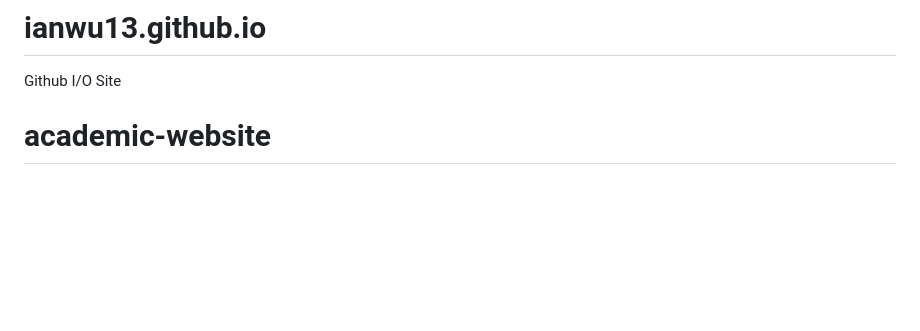
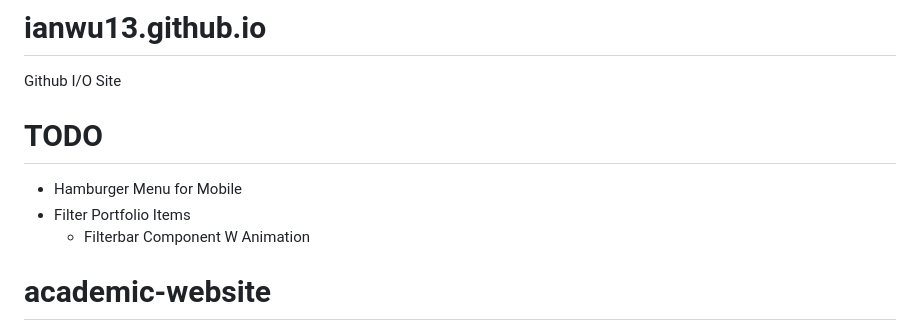
Before and after one commit to ianwu13/ianwu13.github.io, a Markdown page: README.md, the part around the change. GitHub-like rendering; blank space fills up the shorter version.

Commit message:
Add TODO

```diff
--- a/README.md
+++ b/README.md
@@ -1,5 +1,10 @@
 # ianwu13.github.io
 Github I/O Site
+
+# TODO
+- Hamburger Menu for Mobile
+- Filter Portfolio Items
+  - Filterbar Component W Animation
 
 # academic-website
 A template for a minimalist academic website. Preview it [here](https://academic-website-amanirmk.vercel.app)!
```
